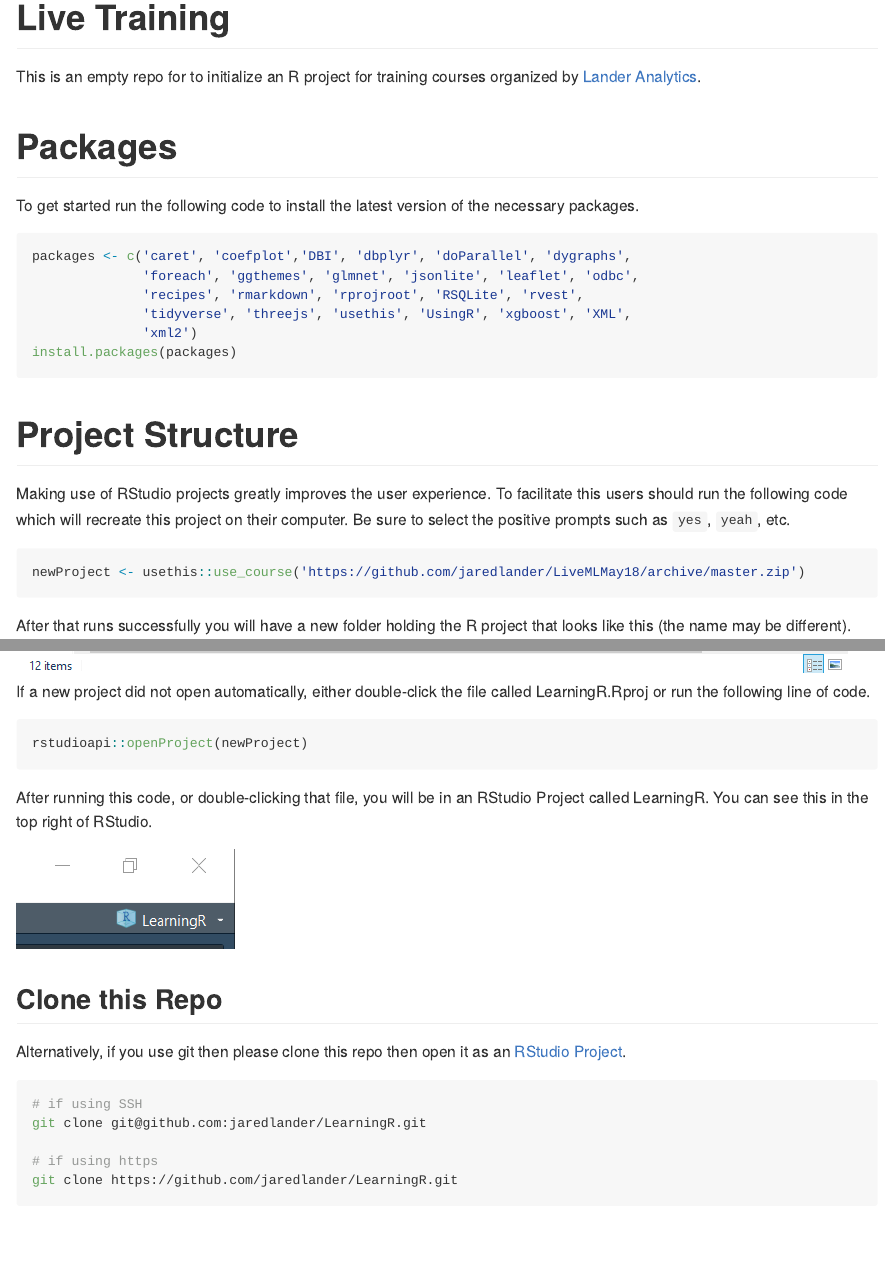
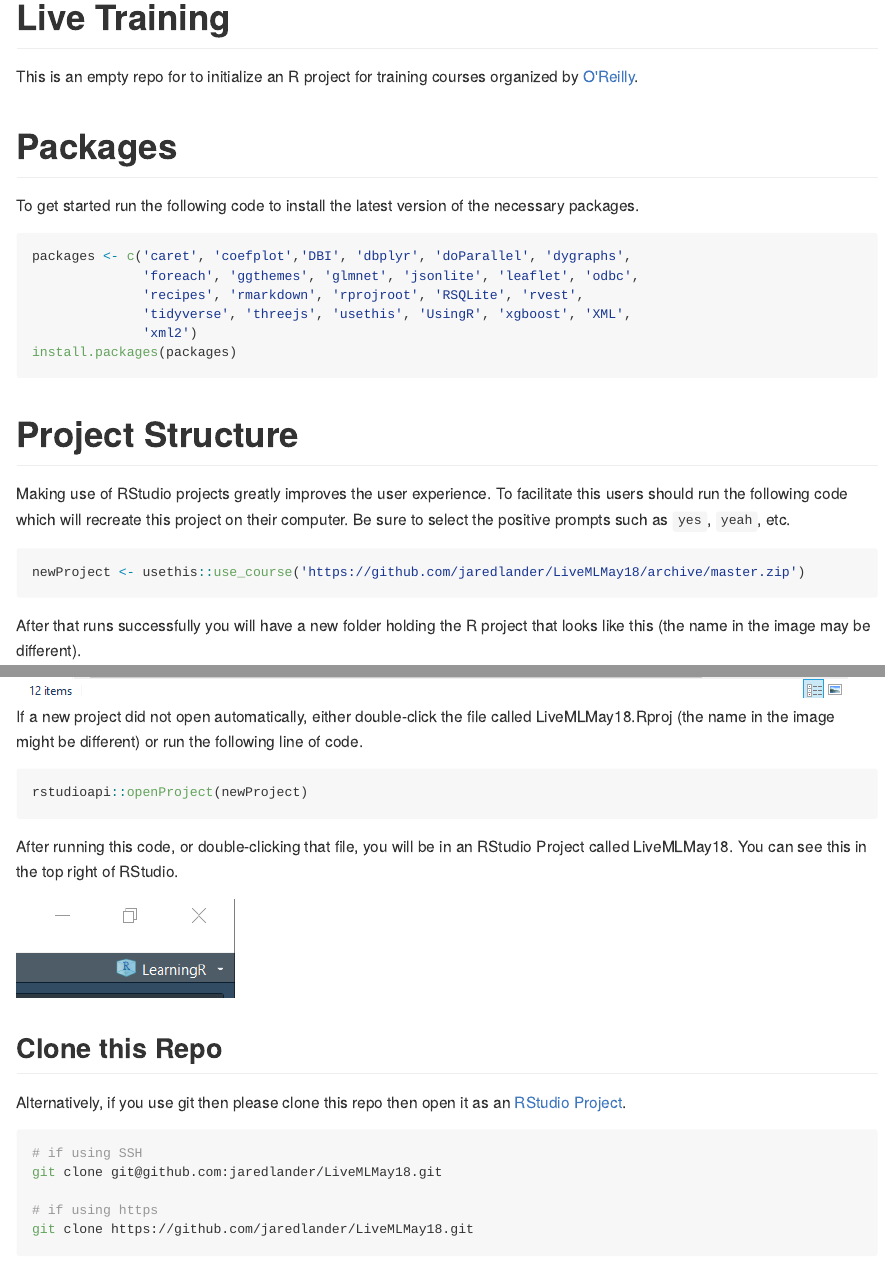
Before and after one commit to jaredlander/LiveMLMay18, an R Markdown document (README.Rmd): the page in a window 1100 px wide, from its top, and a second part further down, joined at a grey line. The pictures show the output file README.md that the author committed with the source, drawn offline in the style of GitHub.

Commit message:
Updated names.

````diff
--- a/README.Rmd
+++ b/README.Rmd
@@ -13,12 +13,12 @@
 ```
 
 ```{r settings,echo=FALSE, include=FALSE}
-className <- 'LearningR'
+className <- 'LiveMLMay18'
 ```
 
 # Live Training
 
-This is an empty repo for to initialize an R project for training courses organized by [Lander Analytics](www.landeranalytics.com).
+This is an empty repo for to initialize an R project for training courses organized by [O'Reilly](https://www.safaribooksonline.com/live-training/courses/machine-learning-with-r/0636920176060/).
 
 # Packages
 
@@ -41,13 +41,13 @@
 newProject <- usethis::use_course('https://github.com/jaredlander/LiveMLMay18/archive/master.zip')
 ```
 
-After that runs successfully you will have a new folder holding the R project that looks like this (the name may be different).
+After that runs successfully you will have a new folder holding the R project that looks like this (the name in the image may be different).
 
 ```{r proj-folder,echo=FALSE}
 knitr::include_graphics('images/ProjectFolder.png')
 ```
 
-If a new project did not open automatically, either double-click the file called `r sprintf('%s.Rproj', className)` or run the following line of code.
+If a new project did not open automatically, either double-click the file called `r sprintf('%s.Rproj', className)` (the name in the image might be different) or run the following line of code.
 
 ```{r open-project,eval=FALSE}
 rstudioapi::openProject(newProject)
@@ -65,10 +65,10 @@
 
 ```{sh eval=FALSE}
 # if using SSH
-git clone git@github.com:jaredlander/LearningR.git
+git clone git@github.com:jaredlander/LiveMLMay18.git
 
 # if using https
-git clone https://github.com/jaredlander/LearningR.git
+git clone https://github.com/jaredlander/LiveMLMay18.git
 ```
 
 # Data
````
Also changed, not shown: README.md.
